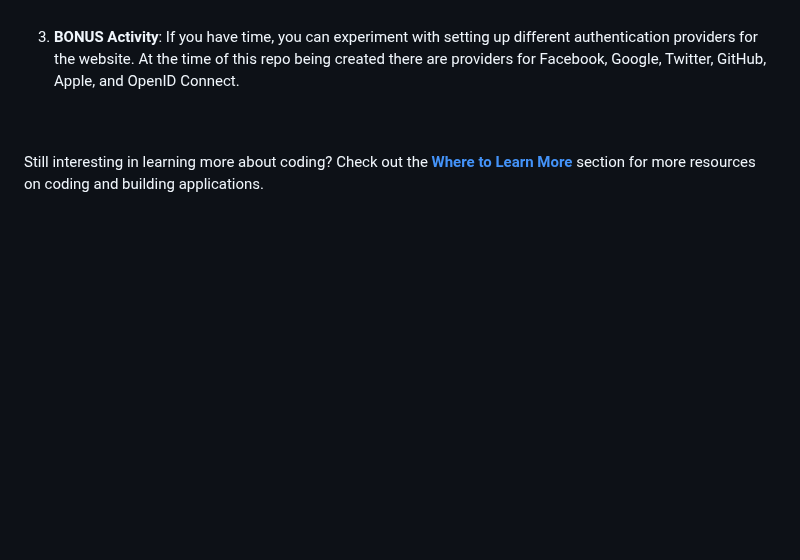
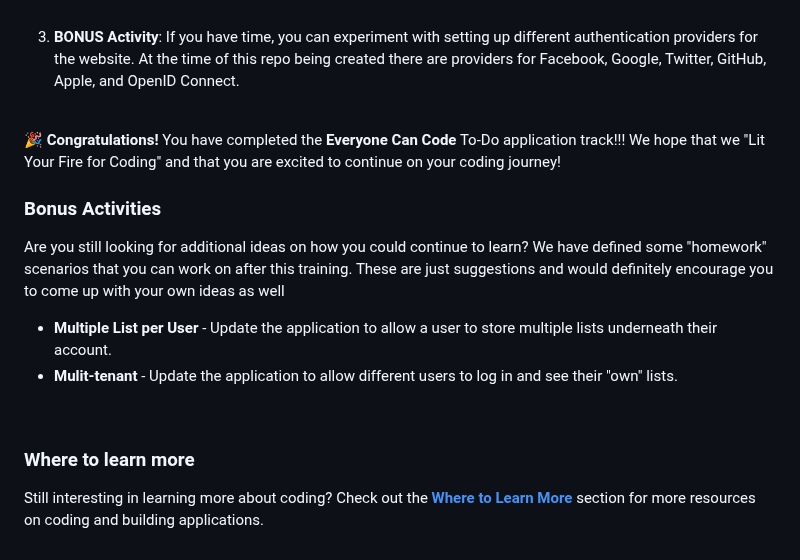
Before and after one commit to microsoft/EveryoneCanCode-US, a Markdown page: Track_1_ToDo_App/README.md, the part around the change. Drawn GitHub-style; blank space fills up the shorter version.

Commit message:
updated track to include bonus activities

```diff
--- a/Track_1_ToDo_App/README.md
+++ b/Track_1_ToDo_App/README.md
@@ -168,6 +168,16 @@ This sprint is designed to help students deploy the To-Do application to the clo
 
 <br/>
 
+🎉 **Congratulations!**  You have completed the **Everyone Can Code** To-Do application track!!!   We hope that we "Lit Your Fire for Coding" and that you are excited to continue on your coding journey!
+
+### Bonus Activities
+Are you still looking for additional ideas on how you could continue to learn?  We have defined some "homework" scenarios that you can work on after this training.  These are just suggestions and would definitely encourage you to come up with your own ideas as well
+
+- **Multiple List per User** - Update the application to allow a user to store multiple lists underneath their account.
+- **Mulit-tenant** - Update the application to allow different users to log in and see their "own" lists.
+
 <br/>
 
+### Where to learn more
+
 Still interesting in learning more about coding?  Check out the [**Where to Learn More**](/Track_1_ToDo_App/Where%20to%20Learn%20More.md) section for more resources on coding and building applications.
```
